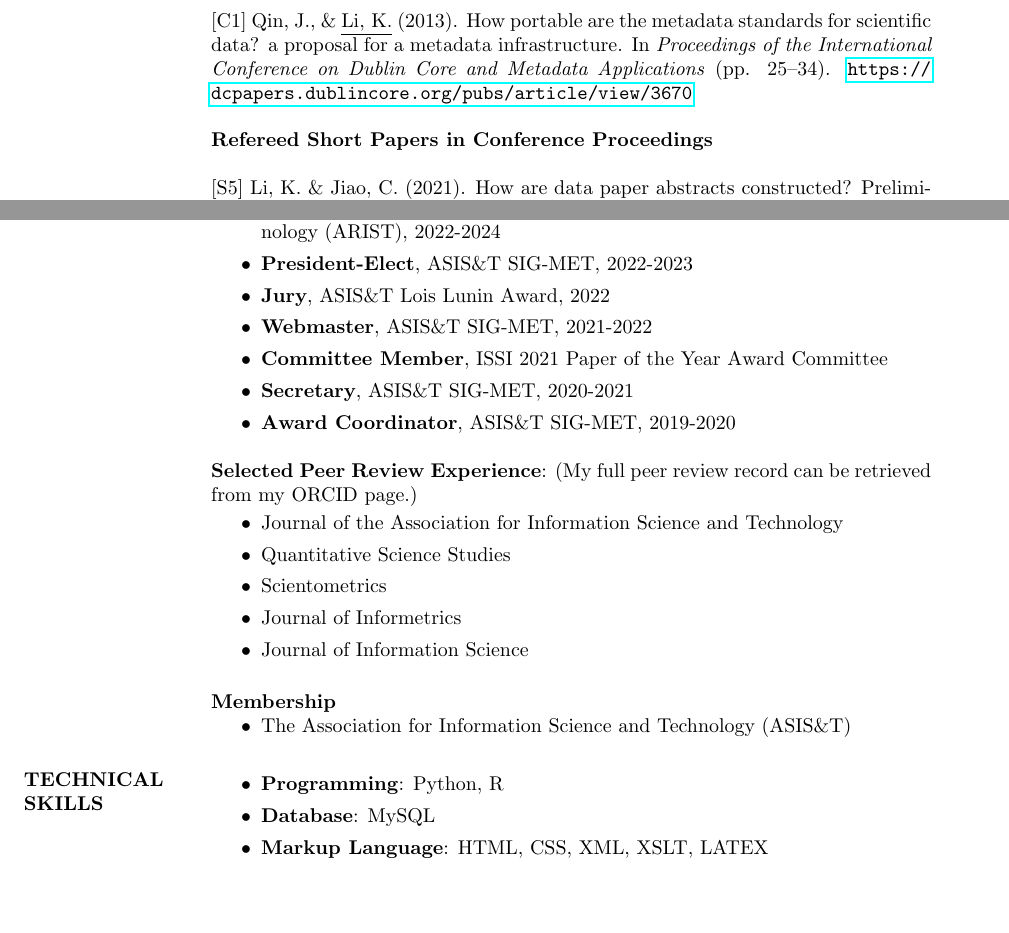
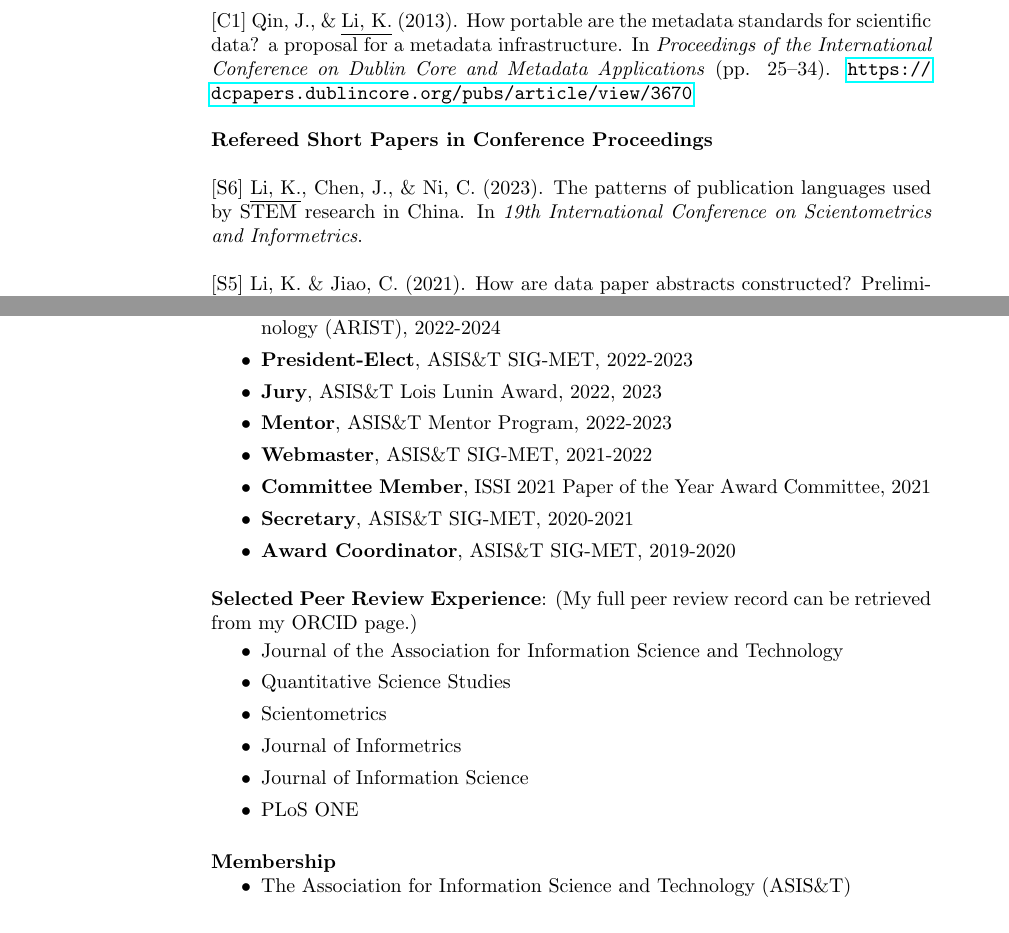
Before and after one commit to nalsi/curriculum_vitae, a LaTeX CV (cv.tex): two parts of pages 3 and 6 of 6, joined at a grey line, cut so that both start at the same text, the shorter picture padded with empty space. Compiled offline with pdfLaTeX.

Commit message:
2023/2/27

```diff
--- a/cv.tex
+++ b/cv.tex
@@ -136,6 +135,8 @@ School of History\\
 [C1] Qin, J., \& \underline{Li, K.} (2013). How portable are the metadata standards for scientific data? a proposal for a metadata infrastructure. In \textit{Proceedings of the International Conference on Dublin Core and Metadata Applications} (pp. 25–34). \href{https://dcpapers.dublincore.org/pubs/article/view/3670}{\nolinkurl{https://dcpapers.dublincore.org/pubs/article/view/3670}}
 
 \textbf{Refereed Short Papers in Conference Proceedings}
+
+[S6] \underline{Li, K.}, Chen, J., \& Ni, C. (2023). The patterns of publication languages used by STEM research in China. In \textit{19th International Conference on Scientometrics and Informetrics}.
 
 [S5] \underline{Li, K.} \& Jiao, C. (2021). How are data paper abstracts constructed? Preliminary analysis of rhetorical moves in data paper abstracts from Scientific Data and Data in Brief. In \textit{18th International Conference on Scientometrics and Informetrics}.
 
@@ -235,9 +236,10 @@ College of Computing \& Informatics, Drexel University
 \begin{itemize}
 \item \textbf{Editorial Board Member}, Annual Review of Information Science and Technology (ARIST), 2022-2024
 \item \textbf{President-Elect}, ASIS\&T SIG-MET, 2022-2023
-\item \textbf{Jury}, ASIS\&T Lois Lunin Award, 2022
+\item \textbf{Jury}, ASIS\&T Lois Lunin Award, 2022, 2023
+\item \textbf{Mentor}, ASIS\&T Mentor Program, 2022-2023
 \item \textbf{Webmaster}, ASIS\&T SIG-MET, 2021-2022
-\item \textbf{Committee Member}, ISSI 2021 Paper of the Year Award Committee
+\item \textbf{Committee Member}, ISSI 2021 Paper of the Year Award Committee, 2021
 \item \textbf{Secretary}, ASIS\&T SIG-MET, 2020-2021
 \item \textbf{Award Coordinator}, ASIS\&T SIG-MET, 2019-2020
 \end{itemize}
@@ -251,6 +253,7 @@ College of Computing \& Informatics, Drexel University
 \item Scientometrics
 \item Journal of Informetrics
 \item Journal of Information Science
+\item PLoS ONE
 \end{itemize}
 
 \textbf{Membership}
@@ -258,14 +261,6 @@ College of Computing \& Informatics, Drexel University
 \item The Association for Information Science and Technology (ASIS\&T)
 \end{itemize}
 
-% Technological Skills
-\section{TECHNICAL SKILLS}
-\begin{itemize}
-\item \textbf{Programming}: Python, R
-\item \textbf{Database}: MySQL
-\item \textbf{Markup Language}: HTML, CSS, XML, XSLT, LATEX
-\end{itemize}
-
 
 %----------------------------------------------------------------------------------------
 
```
Also changed, not shown: cv.pdf, cv.tex (3 more changed lines), 2 other files.
